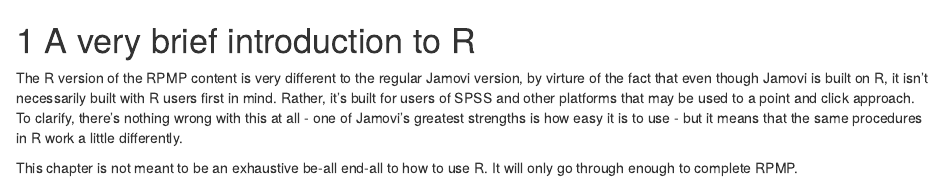
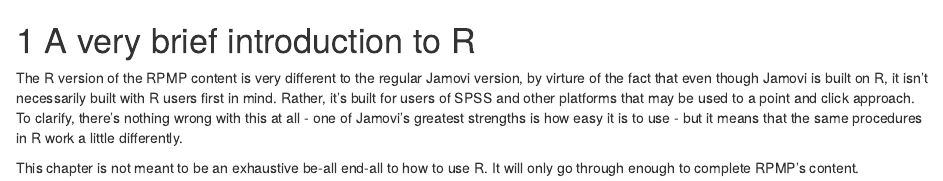
Before and after one commit to danyeom/rpmp-book, an R Markdown document (01-intro.Rmd): the page in a window 1100 px wide, from its top. Rendered offline with R 4.5, knitr and Pandoc, with nearby package versions; drawn as R Markdown's standard HTML page in place of the format the file asks for.

Commit message:
Edited chapter 1

```diff
--- a/01-intro.Rmd
+++ b/01-intro.Rmd
@@ -2,4 +2,4 @@
 
 The R version of the RPMP content is very different to the regular Jamovi version, by virture of the fact that even though Jamovi is built on R, it isn't necessarily built with R users first in mind. Rather, it's built for users of SPSS and other platforms that may be used to a point and click approach. To clarify, there's nothing wrong with this at all - one of Jamovi's greatest strengths is how easy it is to use - but it means that the same procedures in R work a little differently.
 
-This chapter is not meant to be an exhaustive be-all end-all to how to use R. It will only go through enough to complete RPMP.
+This chapter is not meant to be an exhaustive be-all end-all to how to use R. It will only go through enough to complete RPMP's content.
```
